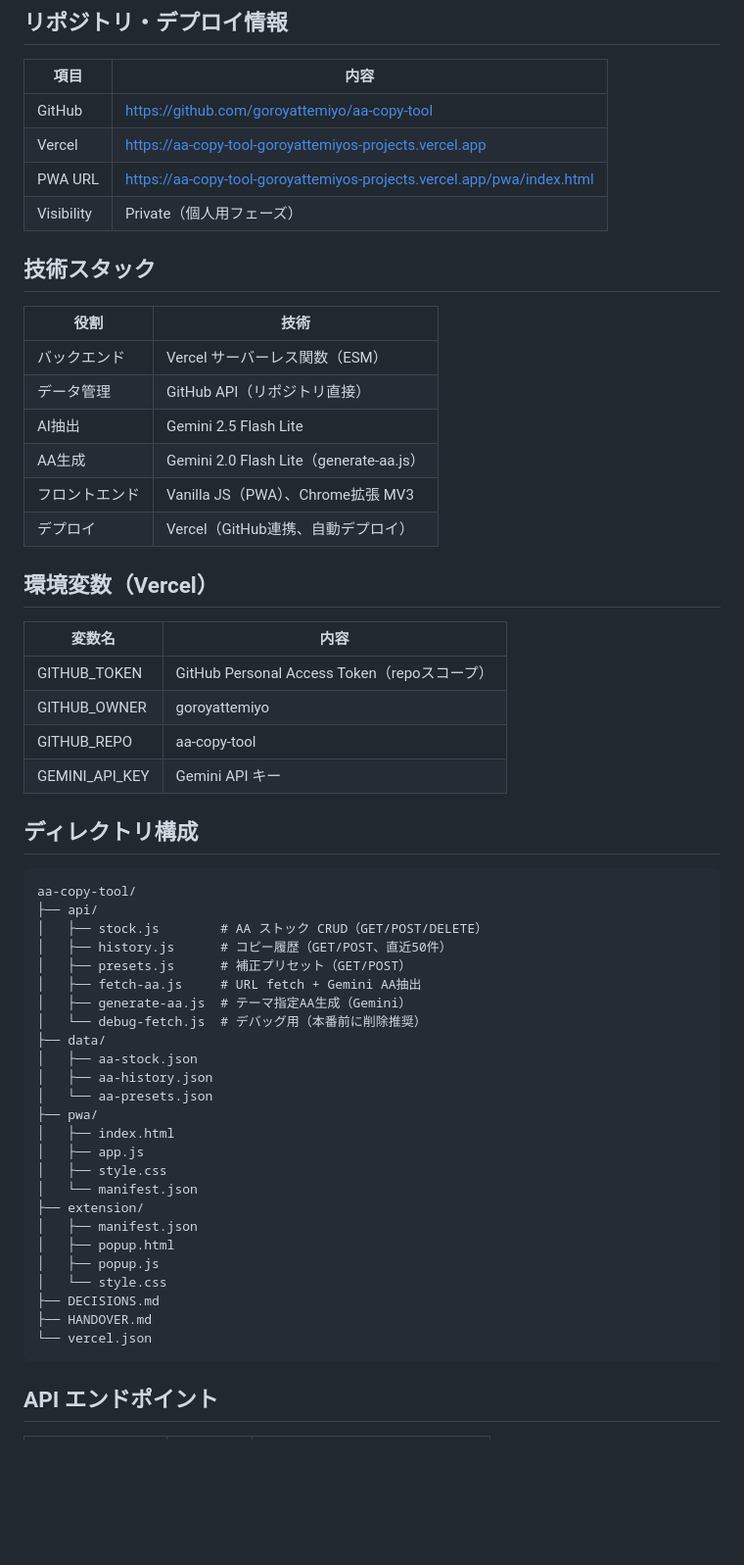
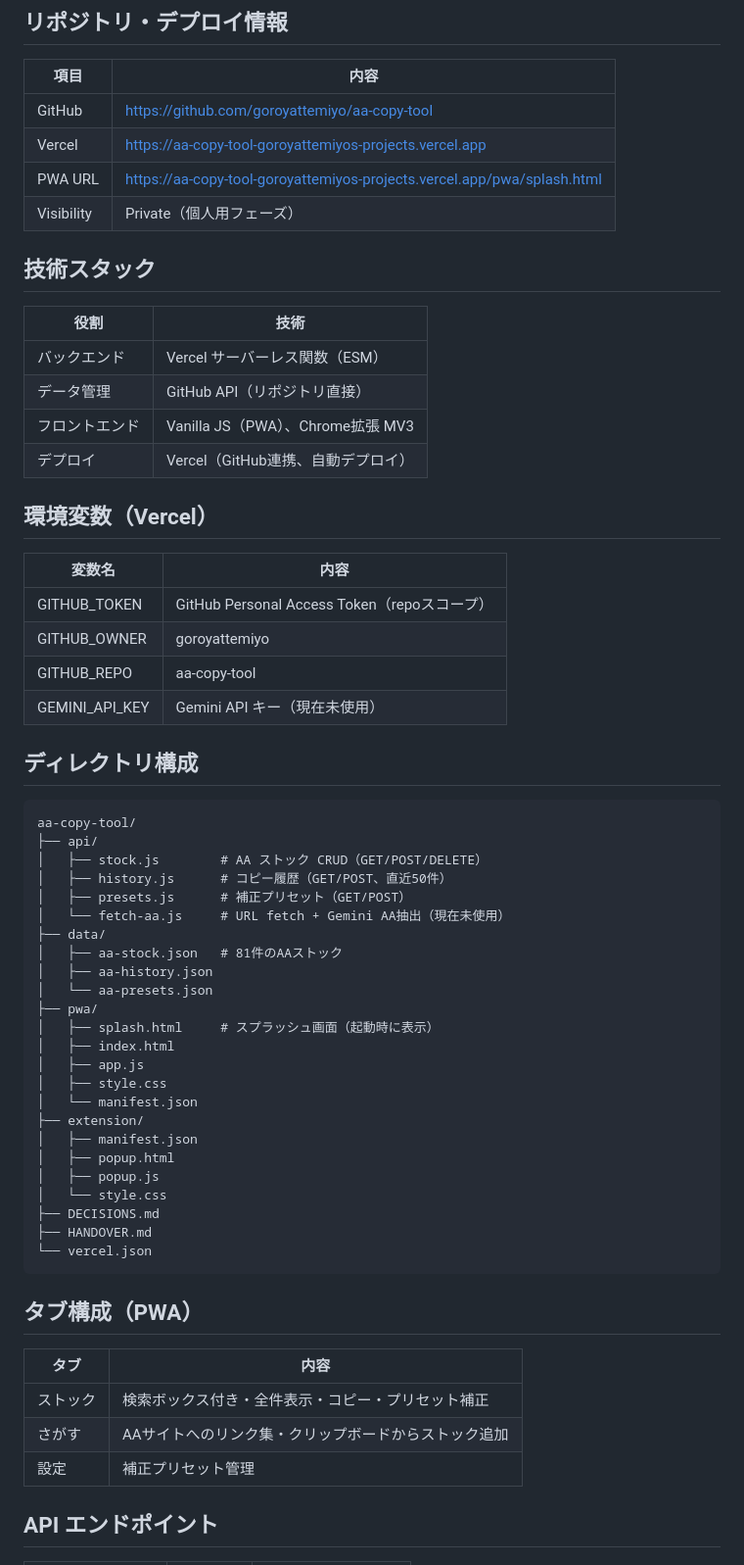
Before and after one commit to goroyattemiyo/aa-copy-tool, a Markdown page: HANDOVER.md, the part around one of its changes. Shown at 98% size. Drawn GitHub-style; blank space fills up the shorter version.

```diff
--- a/HANDOVER.md
+++ b/HANDOVER.md
@@ -13,7 +13,7 @@ PWA（スマホ対応）と Chrome 拡張（PC）の両対応。
 |---|---|
 | GitHub | https://github.com/goroyattemiyo/aa-copy-tool |
 | Vercel | https://aa-copy-tool-goroyattemiyos-projects.vercel.app |
-| PWA URL | https://aa-copy-tool-goroyattemiyos-projects.vercel.app/pwa/index.html |
+| PWA URL | https://aa-copy-tool-goroyattemiyos-projects.vercel.app/pwa/splash.html |
 | Visibility | Private（個人用フェーズ） |
 
 ## 技術スタック
@@ -22,8 +22,6 @@ PWA（スマホ対応）と Chrome 拡張（PC）の両対応。
 |---|---|
 | バックエンド | Vercel サーバーレス関数（ESM） |
 | データ管理 | GitHub API（リポジトリ直接） |
-| AI抽出 | Gemini 2.5 Flash Lite |
-| AA生成 | Gemini 2.0 Flash Lite（generate-aa.js） |
 | フロントエンド | Vanilla JS（PWA）、Chrome拡張 MV3 |
 | デプロイ | Vercel（GitHub連携、自動デプロイ） |
 
@@ -34,7 +32,7 @@ PWA（スマホ対応）と Chrome 拡張（PC）の両対応。
 | GITHUB_TOKEN | GitHub Personal Access Token（repoスコープ） |
 | GITHUB_OWNER | goroyattemiyo |
 | GITHUB_REPO | aa-copy-tool |
-| GEMINI_API_KEY | Gemini API キー |
+| GEMINI_API_KEY | Gemini API キー（現在未使用） |
 
 ## ディレクトリ構成
 
@@ -43,14 +41,13 @@ PWA（スマホ対応）と Chrome 拡張（PC）の両対応。
     │   ├── stock.js        # AA ストック CRUD（GET/POST/DELETE）
     │   ├── history.js      # コピー履歴（GET/POST、直近50件）
     │   ├── presets.js      # 補正プリセット（GET/POST）
-    │   ├── fetch-aa.js     # URL fetch + Gemini AA抽出
-    │   ├── generate-aa.js  # テーマ指定AA生成（Gemini）
-    │   └── debug-fetch.js  # デバッグ用（本番前に削除推奨）
+    │   └── fetch-aa.js     # URL fetch + Gemini AA抽出（現在未使用）
     ├── data/
-    │   ├── aa-stock.json
+    │   ├── aa-stock.json   # 81件のAAストック
     │   ├── aa-history.json
     │   └── aa-presets.json
     ├── pwa/
+    │   ├── splash.html     # スプラッシュ画面（起動時に表示）
     │   ├── index.html
     │   ├── app.js
     │   ├── style.css
@@ -64,6 +61,14 @@ PWA（スマホ対応）と Chrome 拡張（PC）の両対応。
     ├── HANDOVER.md
     └── vercel.json
 
+## タブ構成（PWA）
+
+| タブ | 内容 |
+|---|---|
+| ストック | 検索ボックス付き・全件表示・コピー・プリセット補正 |
+| さがす | AAサイトへのリンク集・クリップボードからストック追加 |
+| 設定 | 補正プリセット管理 |
+
 ## API エンドポイント
 
 | エンドポイント | メソッド | 内容 |
```
Also changed, not shown: other parts of HANDOVER.md (+36 -22 lines).
